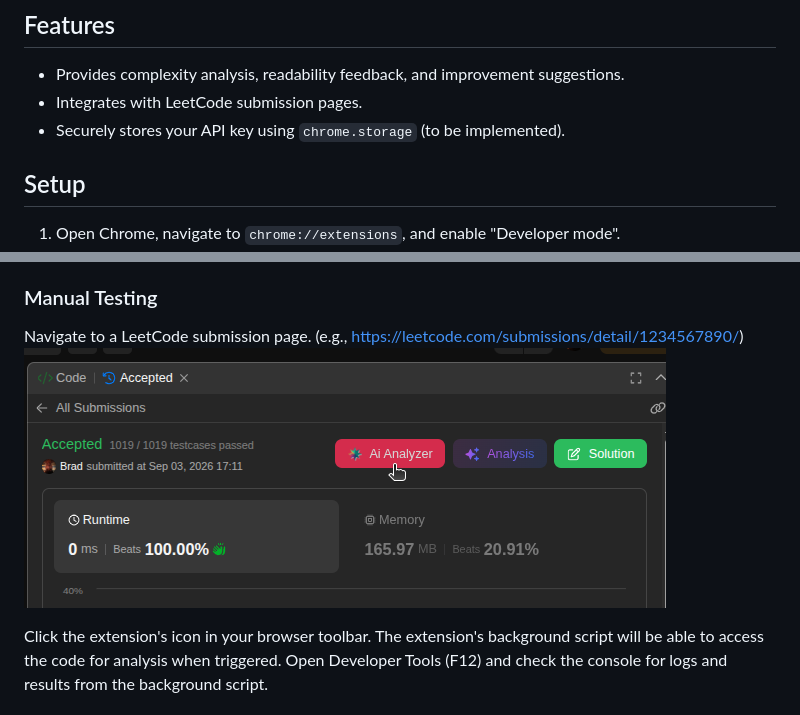
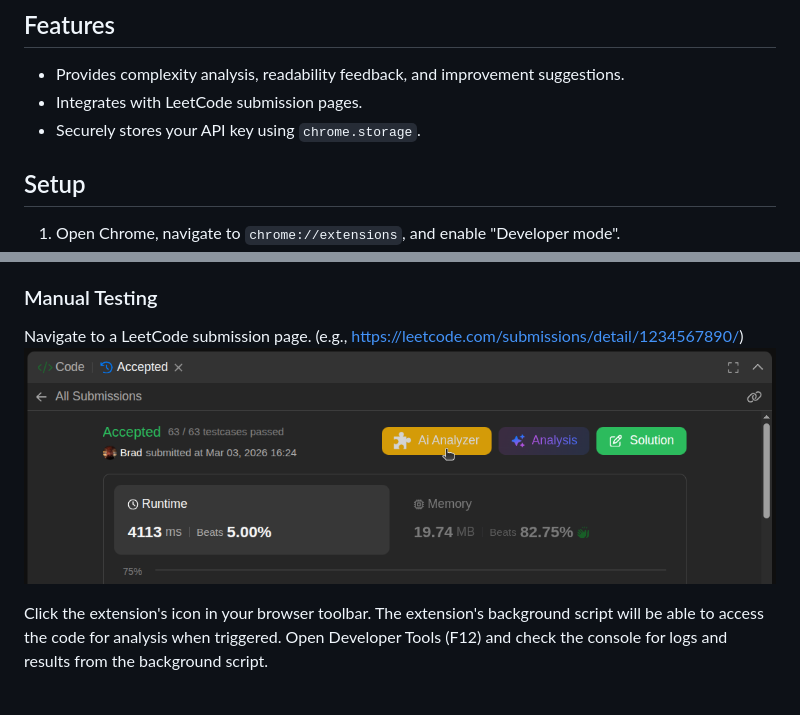
Before and after one commit to aniTech-addict/Dsa-reviewer-extension, a Markdown page: README.md, 2 parts joined by grey strips. Rendered like a GitHub page; pictures changed too: images/extension_image_01.png.

Commit message:
feat: update README for API key storage implementation; modify button styles and icon in content.js

```diff
--- a/README.md
+++ b/README.md
@@ -6,7 +6,7 @@ A Chrome extension that analyzes DSA code from LeetCode submissions using the Op
 
 - Provides complexity analysis, readability feedback, and improvement suggestions.
 - Integrates with LeetCode submission pages.
-- Securely stores your API key using `chrome.storage` (to be implemented).
+- Securely stores your API key using `chrome.storage`.
 
 ## Setup
 
```
Also changed, not shown: images/icons/DSA_action_icon.png, images/icons/icon1.png, 3 other files.
